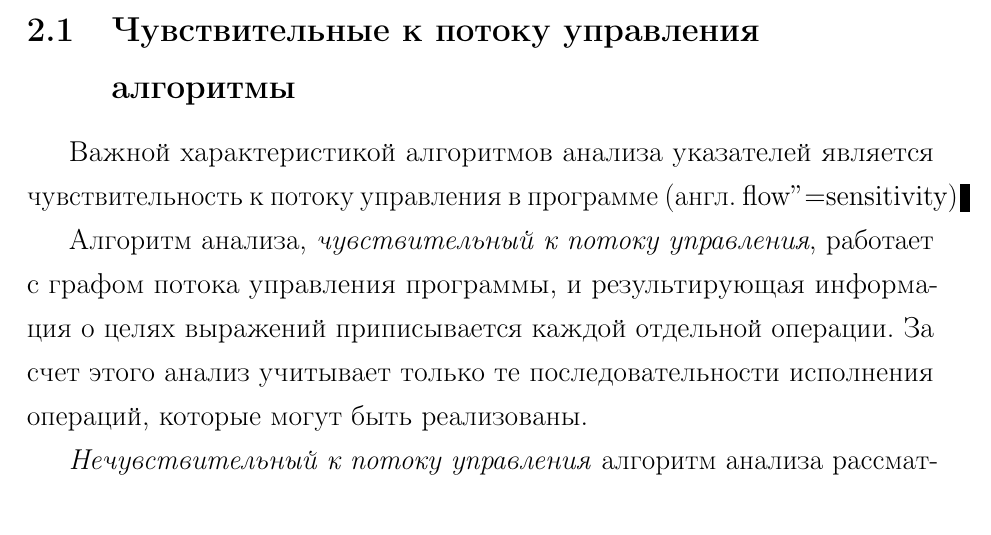
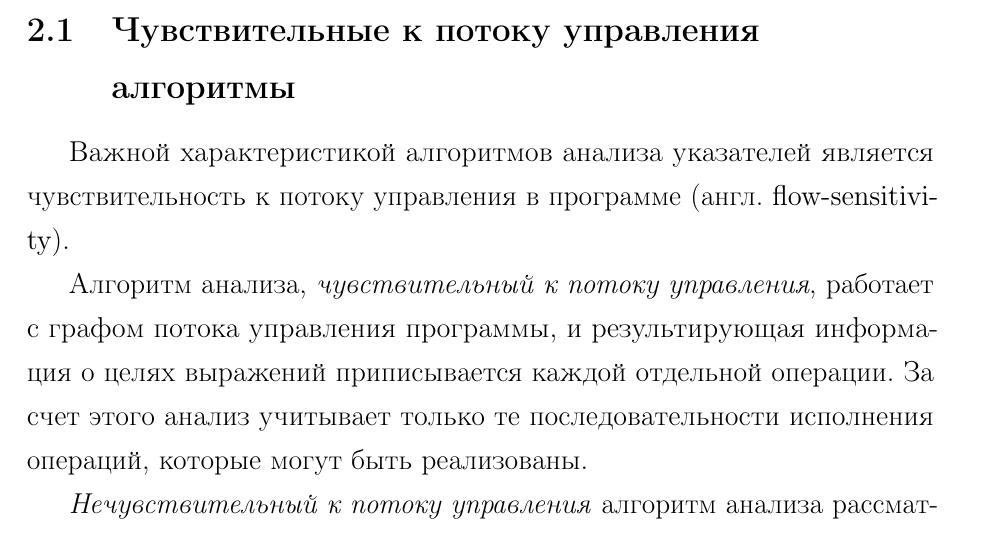
Before and after one commit to cypok/master_thesis, a LaTeX thesis (text/src/base.tex): part of page 8 of 37, cut so that both start at the same text. Compiled offline with pdfLaTeX.

Commit message:
Fix issue #2: "= is not working for english language

```diff
--- a/text/src/base.tex
+++ b/text/src/base.tex
@@ -344,7 +344,7 @@
 
     Важной характеристикой алгоритмов анализа указателей является
     чувствительность к потоку управления в программе
-    \engdef{flow"=sensitivity}.
+    \engdef{flow-sen\-si\-ti\-vi\-ty}.
 
     Алгоритм анализа, \emph{чувствительный к потоку управления}, работает с
     графом потока управления программы, и результирующая информация о целях
```
